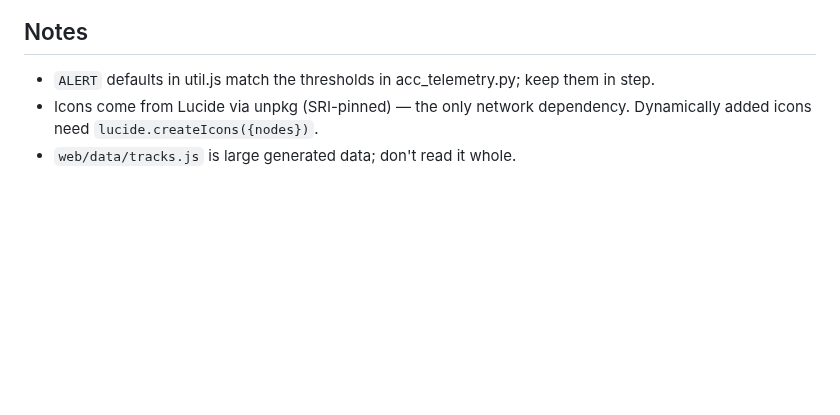
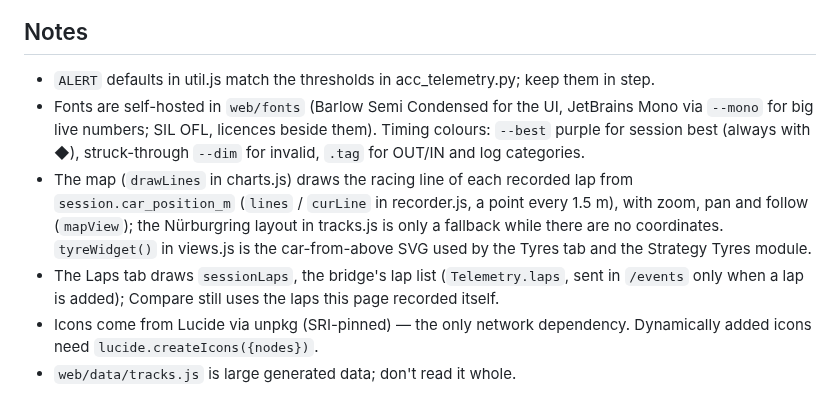
Before and after one commit to simdex-org/pit-wall, a Markdown page: CLAUDE.md, the part around the change. Rendered like a GitHub page; blank space fills up the shorter version.

```diff
--- a/CLAUDE.md
+++ b/CLAUDE.md
@@ -30,5 +30,8 @@ Data flow: ACC shared memory --> `acc_telemetry.py` (in `bridge.py`, 30 Hz) --SS
 ## Notes
 
 - `ALERT` defaults in util.js match the thresholds in acc_telemetry.py; keep them in step.
+- Fonts are self-hosted in `web/fonts` (Barlow Semi Condensed for the UI, JetBrains Mono via `--mono` for big live numbers; SIL OFL, licences beside them). Timing colours: `--best` purple for session best (always with ◆), struck-through `--dim` for invalid, `.tag` for OUT/IN and log categories.
+- The map (`drawLines` in charts.js) draws the racing line of each recorded lap from `session.car_position_m` (`lines` / `curLine` in recorder.js, a point every 1.5 m), with zoom, pan and follow (`mapView`); the Nürburgring layout in tracks.js is only a fallback while there are no coordinates. `tyreWidget()` in views.js is the car-from-above SVG used by the Tyres tab and the Strategy Tyres module.
+- The Laps tab draws `sessionLaps`, the bridge's lap list (`Telemetry.laps`, sent in `/events` only when a lap is added); Compare still uses the laps this page recorded itself.
 - Icons come from Lucide via unpkg (SRI-pinned) — the only network dependency. Dynamically added icons need `lucide.createIcons({nodes})`.
 - `web/data/tracks.js` is large generated data; don't read it whole.
```
Also changed, not shown: README.md (+18 -1 lines), docs/pit-stop.png, 15 other files.
